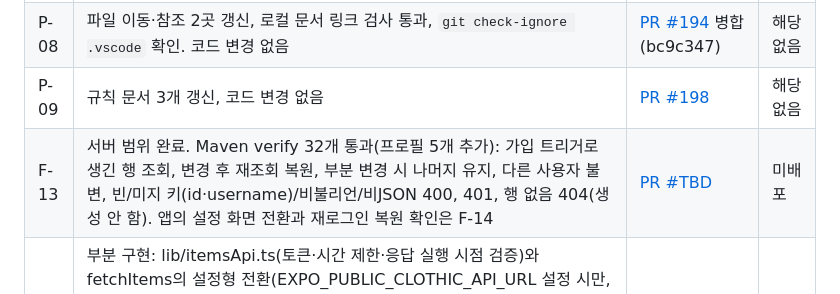
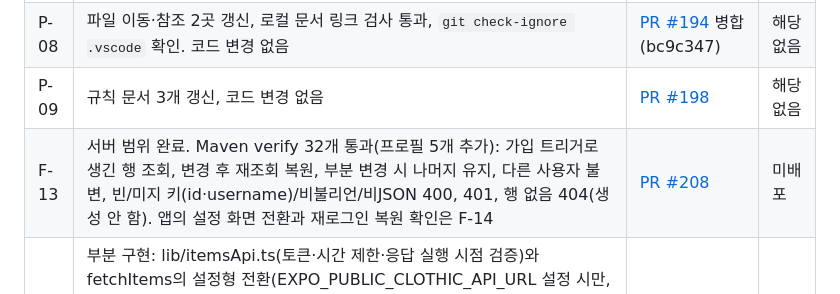
Before and after one commit to Catsmanager/Clothic, a Markdown page: plan.md, the part around the change. Drawn GitHub-style.

Commit message:
docs: link F-13 PR in plan.md (#207)
Co-Authored-By: Claude Fable 5.1 <noreply@anthropic.com>

```diff
--- a/plan.md
+++ b/plan.md
@@ -80,7 +80,7 @@
 | P-07 | 컴포넌트 7개 이동 후 `npm run check` 통과(typecheck·lint·format·핵심 28개·소유 계약 8/8·하네스 6개), 웹 export 성공 | [PR #193](https://github.com/Catsmanager/Clothic/pull/193) 병합(f3991f2) | 해당 없음 |
 | P-08 | 파일 이동·참조 2곳 갱신, 로컬 문서 링크 검사 통과, `git check-ignore .vscode` 확인. 코드 변경 없음 | [PR #194](https://github.com/Catsmanager/Clothic/pull/194) 병합(bc9c347) | 해당 없음 |
 | P-09 | 규칙 문서 3개 갱신, 코드 변경 없음 | [PR #198](https://github.com/Catsmanager/Clothic/pull/198) | 해당 없음 |
-| F-13 | 서버 범위 완료. Maven verify 32개 통과(프로필 5개 추가): 가입 트리거로 생긴 행 조회, 변경 후 재조회 복원, 부분 변경 시 나머지 유지, 다른 사용자 불변, 빈/미지 키(id·username)/비불리언/비JSON 400, 401, 행 없음 404(생성 안 함). 앱의 설정 화면 전환과 재로그인 복원 확인은 F-14 | [PR #TBD](https://github.com/Catsmanager/Clothic/pulls) | 미배포 |
+| F-13 | 서버 범위 완료. Maven verify 32개 통과(프로필 5개 추가): 가입 트리거로 생긴 행 조회, 변경 후 재조회 복원, 부분 변경 시 나머지 유지, 다른 사용자 불변, 빈/미지 키(id·username)/비불리언/비JSON 400, 401, 행 없음 404(생성 안 함). 앱의 설정 화면 전환과 재로그인 복원 확인은 F-14 | [PR #208](https://github.com/Catsmanager/Clothic/pull/208) | 미배포 |
 | F-05 | 부분 구현: lib/itemsApi.ts(토큰·시간 제한·응답 실행 시점 검증)와 fetchItems의 설정형 전환(EXPO_PUBLIC_CLOTHIC_API_URL 설정 시만, 자동 우회 없음). 단위 테스트 7개, `npm run check`·웹 export 통과. **남은 조건**: 실제 개발 환경에서 서버(실토큰·DB 역할 확인 후)와 기존 경로의 결과 비교, 로그아웃·계정 전환·서버 오류 시 이전 사용자 데이터 미노출 확인 → 확인 전까지 미완료 | [PR #206](https://github.com/Catsmanager/Clothic/pull/206) | 미배포 |
 | F-04 | Maven verify 통과: 테스트 27개(HTTP API 7개 추가). HS256 토큰+임베디드 PostgreSQL로 200 목록(최신순, hat 카테고리 제외, 비허용 태그 제거, 필드 이름·순서 UserItem 일치), 빈 목록 [], 토큰 없음·위조 401, userId/user_id 파라미터 400(대상 불변), sub 비UUID 401, DB 실패 500(SQL·계정 미노출) | [PR #204](https://github.com/Catsmanager/Clothic/pull/204) | 미배포 |
 | F-03 | Maven verify 통과: 테스트 20개(DB 5개 추가). 임베디드 PostgreSQL 17.11에 저장소 migration 적용, ddl-auto=validate 매핑 검증(열 이름을 틀리게 바꾸면 실패하는지 known-fail 확인), A·B 격리·빈 결과·catalog_item_id·text[]·timestamptz·정렬, RLS: 비우회 역할+JWT 없음 0행 / sub 설정 시 본인 행. 실제 Supabase DB 역할·연결은 미확인 → USER_ACTION_ITEMS | [PR #202](https://github.com/Catsmanager/Clothic/pull/202) | 미배포 |
```
